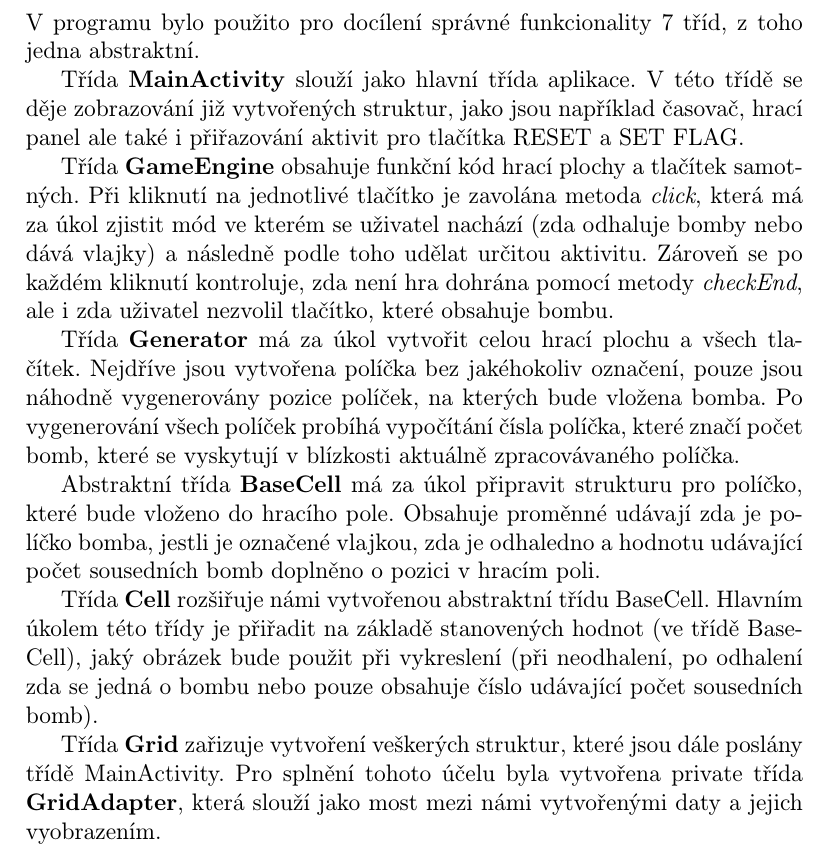
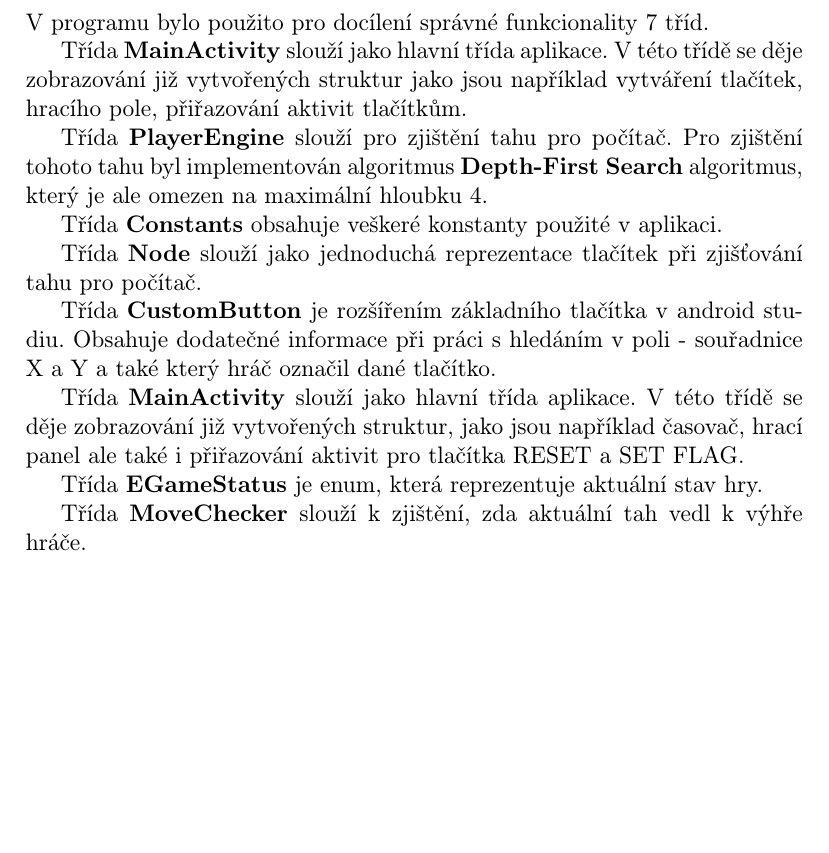
Before and after one commit to danisik/MBKZ, a LaTeX document (documentation/documentation.tex): part of page 4 of 10, cut so that both start at the same text, the shorter picture padded with empty space. Compiled offline with pdfLaTeX.

Commit message:
documentation

```diff
--- a/documentation/documentation.tex
+++ b/documentation/documentation.tex
@@ -54,19 +54,23 @@ Jako zadání semestrální práce pro předmět MBKZ byla vybrána hra \textbf{
 
 \section{Programátorská dokumentace}
 %TODO
-V~programu bylo použito pro docílení správné funkcionality 7 tříd, z~toho jedna abstraktní.
+V~programu bylo použito pro docílení správné funkcionality 7 tříd.
+\par
+Třída \textbf{MainActivity} slouží jako hlavní třída aplikace. V~této třídě se děje zobrazování již vytvořených struktur jako jsou například vytváření tlačítek, hracího pole, přiřazování aktivit tlačítkům.
+\par
+Třída \textbf{PlayerEngine} slouží pro zjištění tahu pro počítač. Pro zjištění tohoto tahu byl implementován algoritmus \textbf{Depth-First Search} algoritmus, který je ale omezen na maximální hloubku 4.
+\par
+Třída \textbf{Constants} obsahuje veškeré konstanty použité v aplikaci.
+\par
+Třída \textbf{Node} slouží jako jednoduchá reprezentace tlačítek při zjišťování tahu pro počítač.
+\par
+Třída \textbf{CustomButton} je rozšířením základního tlačítka v android studiu. Obsahuje dodatečné informace při práci s hledáním v poli - souřadnice X a Y a také který hráč označil dané tlačítko.
 \par
 Třída \textbf{MainActivity} slouží jako hlavní třída aplikace. V~této třídě se děje zobrazování již vytvořených struktur, jako jsou například časovač, hrací panel ale také i přiřazování aktivit pro tlačítka RESET a SET FLAG.
 \par
-Třída \textbf{GameEngine} obsahuje funkční kód hrací plochy a tlačítek samotných. Při kliknutí na jednotlivé tlačítko je zavolána metoda \textit{click}, která má za úkol zjistit mód ve kterém se uživatel nachází (zda odhaluje bomby nebo dává vlajky) a následně podle toho udělat určitou aktivitu. Zároveň se po každém kliknutí kontroluje, zda není hra dohrána pomocí metody \textit{checkEnd}, ale i zda uživatel nezvolil tlačítko, které obsahuje bombu.
+Třída \textbf{EGameStatus} je enum, která reprezentuje aktuální stav hry.
 \par
-Třída \textbf{Generator} má za úkol vytvořit celou hrací plochu a všech tlačítek. Nejdříve jsou vytvořena políčka bez jakéhokoliv označení, pouze jsou náhodně vygenerovány pozice políček, na kterých bude vložena bomba. Po vygenerování všech políček probíhá vypočítání čísla políčka, které značí počet bomb, které se vyskytují v~blízkosti aktuálně zpracovávaného políčka.
-\par
-Abstraktní třída \textbf{BaseCell} má za úkol připravit strukturu pro políčko, které bude vloženo do hracího pole. Obsahuje proměnné udávají zda je políčko bomba, jestli je označené vlajkou, zda je odhaledno a hodnotu udávající počet sousedních bomb doplněno o~pozici v~hracím poli.
-\par
-Třída \textbf{Cell} rozšiřuje námi vytvořenou abstraktní třídu BaseCell. Hlavním úkolem této třídy je přiřadit na základě stanovených hodnot (ve třídě BaseCell), jaký obrázek bude použit při vykreslení (při neodhalení, po odhalení zda se jedná o~bombu nebo pouze obsahuje číslo udávající počet sousedních bomb).
-\par
-Třída \textbf{Grid} zařizuje vytvoření veškerých struktur, které jsou dále poslány třídě MainActivity. Pro splnění tohoto účelu byla vytvořena private třída \textbf{GridAdapter}, která slouží jako most mezi námi vytvořenými daty a jejich vyobrazením.
+Třída \textbf{MoveChecker} slouží k zjištění, zda aktuální tah vedl k výhře hráče.
 \newpage
 
 
```
Also changed, not shown: documentation/documentation.pdf, documentation/documentation.tex (2 more changed lines), 1 other file.
